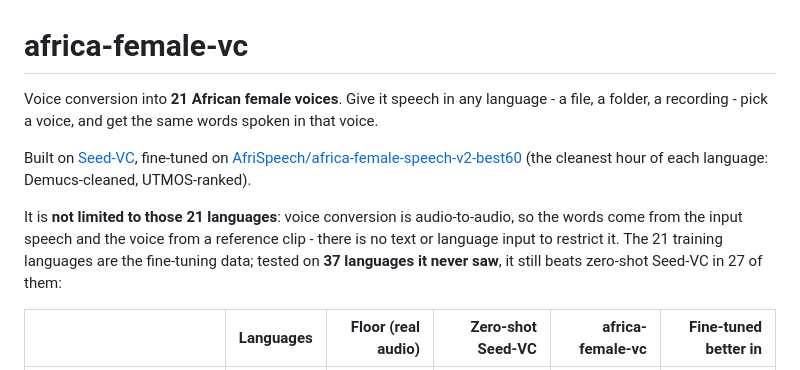
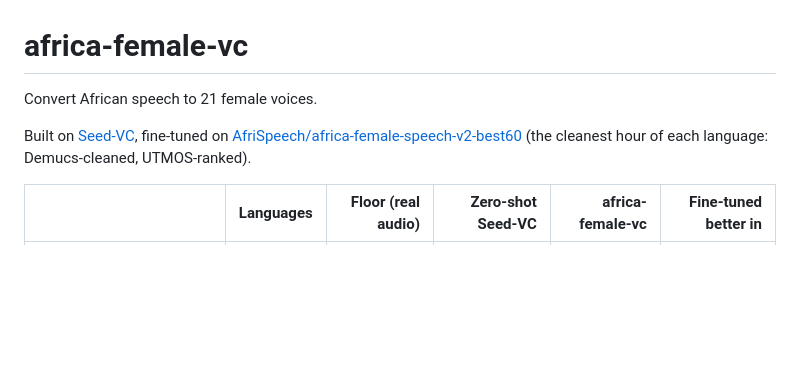
Before and after one commit to AfriSpeech/africa-female-vc, a Markdown page: README.md, the part around the change. GitHub-like rendering; blank space fills up the shorter version.

```diff
--- a/README.md
+++ b/README.md
@@ -1,16 +1,10 @@
 # africa-female-vc
 
-Voice conversion into **21 African female voices**. Give it speech in any language - a file,
-a folder, a recording - pick a voice, and get the same words spoken in that voice.
+Convert African speech to 21 female voices.
 
 Built on [Seed-VC](https://github.com/Plachtaa/seed-vc), fine-tuned on
 [AfriSpeech/africa-female-speech-v2-best60](https://huggingface.co/datasets/AfriSpeech/africa-female-speech-v2-best60)
 (the cleanest hour of each language: Demucs-cleaned, UTMOS-ranked).
-
-It is **not limited to those 21 languages**: voice conversion is audio-to-audio, so the words come from the
-input speech and the voice from a reference clip - there is no text or language input to restrict it. The
-21 training languages are the fine-tuning data; tested on **37 languages it never saw**, it still
-beats zero-shot Seed-VC in 27 of them:
 
 | | Languages | Floor (real audio) | Zero-shot Seed-VC | **africa-female-vc** | Fine-tuned better in |
 |---|---:|---:|---:|---:|---:|
```
